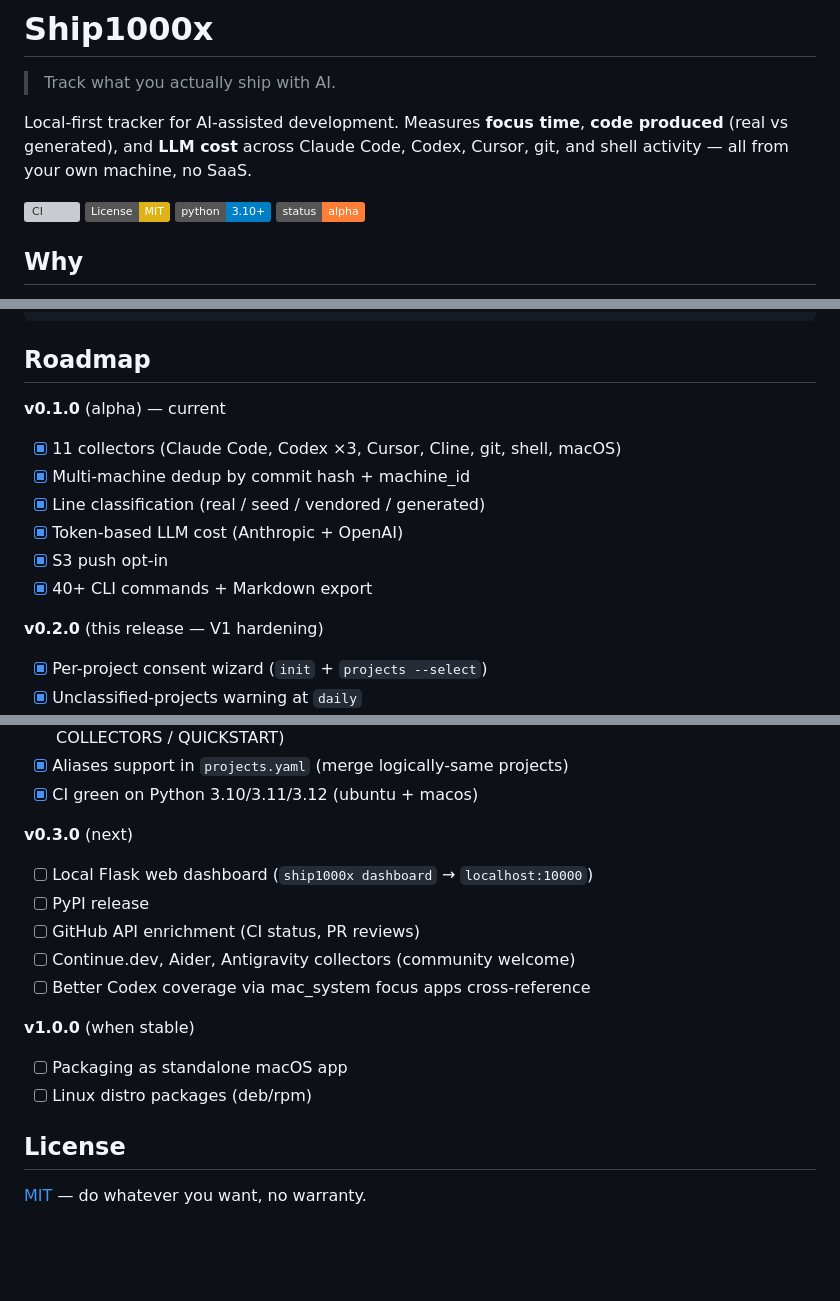
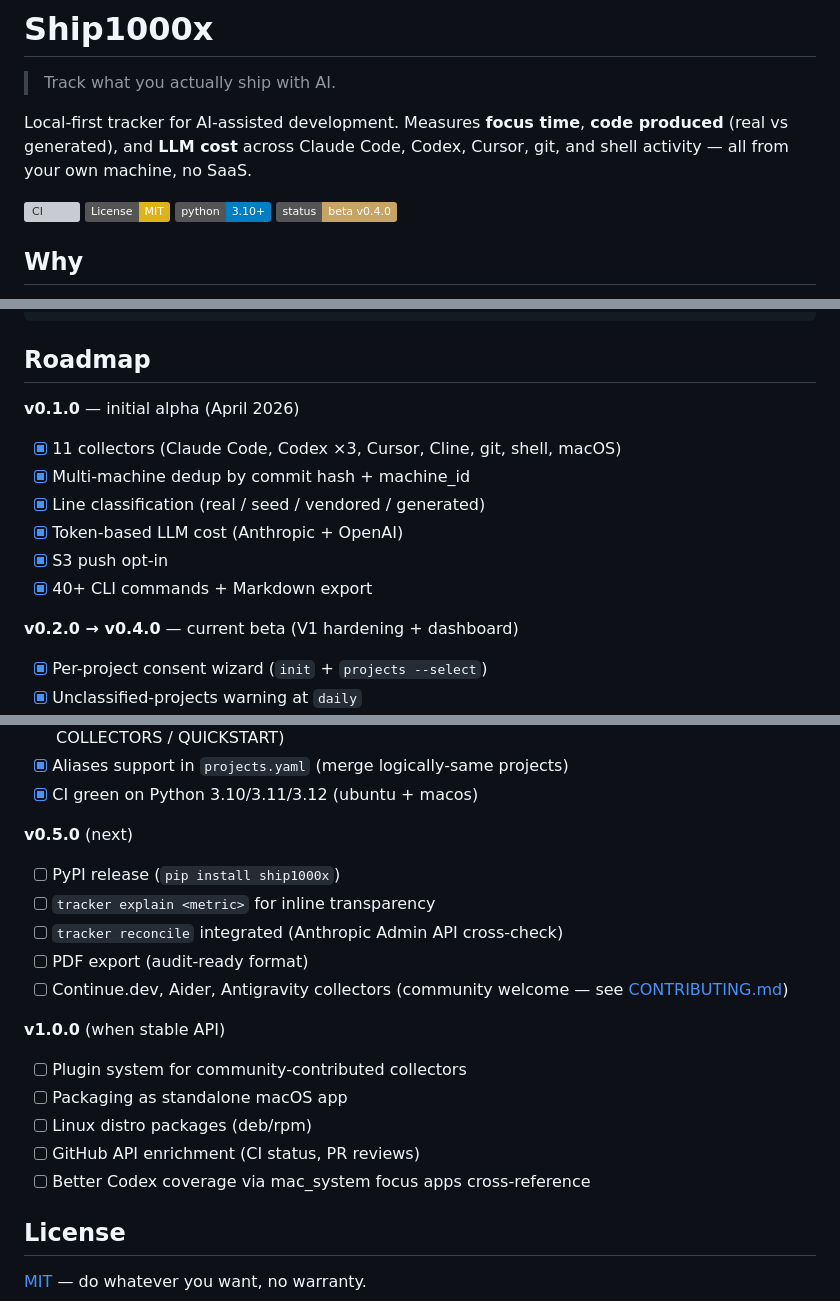
Before and after one commit to Mr1000xGrowth/ship1000x, a Markdown page: README.md, 3 parts joined by grey strips. Drawn GitHub-style; badges without logos; blank space fills up the shorter version; grey boxes are pictures that could not be loaded.

Commit message:
docs(readme): update version badges + roadmap for v0.4.0 beta
- Badge "alpha v0.1.0" → "beta v0.4.0" (with ambre color)
- "While in alpha (v0.1.0)" → "In beta (v0.4.0)"
- Roadmap : v0.1.0 = April 2026 historical, v0.2.0→v0.4.0 = current beta,
  v0.5.0 = next (PyPI + explain + reconcile + PDF + community collectors),
  v1.0.0 = stable API (plugin system + packaging)

Final pre-public release polish.

Co-Authored-By: Claude Opus 4.7 (1M context) <noreply@anthropic.com>

```diff
--- a/README.md
+++ b/README.md
@@ -9,7 +9,7 @@ Codex, Cursor, git, and shell activity — all from your own machine, no SaaS.
 [![CI](https://github.com/Mr1000xGrowth/ship1000x/actions/workflows/test.yml/badge.svg)](https://github.com/Mr1000xGrowth/ship1000x/actions/workflows/test.yml)
 [![License: MIT](https://img.shields.io/badge/License-MIT-yellow.svg)](LICENSE)
 [![Python 3.10+](https://img.shields.io/badge/python-3.10+-blue.svg)](https://www.python.org/downloads/)
-[![Status: Alpha](https://img.shields.io/badge/status-alpha-orange.svg)]()
+[![Status: Beta v0.4.0](https://img.shields.io/badge/status-beta%20v0.4.0-c8a464.svg)]()
 
 ## Why
 
@@ -219,7 +219,7 @@ ruff check .
 
 ## Roadmap
 
-**v0.1.0** (alpha) — current
+**v0.1.0** — initial alpha (April 2026)
 - [x] 11 collectors (Claude Code, Codex ×3, Cursor, Cline, git, shell, macOS)
 - [x] Multi-machine dedup by commit hash + machine_id
 - [x] Line classification (real / seed / vendored / generated)
@@ -227,7 +227,7 @@ ruff check .
 - [x] S3 push opt-in
 - [x] 40+ CLI commands + Markdown export
 
-**v0.2.0** (this release — V1 hardening)
+**v0.2.0 → v0.4.0** — current beta (V1 hardening + dashboard)
 - [x] Per-project consent wizard (`init` + `projects --select`)
 - [x] Unclassified-projects warning at `daily`
 - [x] Claude Code SSE chunks dedup by message.id (fixes ×2.49 overcount)
@@ -245,16 +245,19 @@ ruff check .
 - [x] Aliases support in `projects.yaml` (merge logically-same projects)
 - [x] CI green on Python 3.10/3.11/3.12 (ubuntu + macos)
 
-**v0.3.0** (next)
-- [ ] Local Flask web dashboard (`ship1000x dashboard` → `localhost:10000`)
-- [ ] PyPI release
-- [ ] GitHub API enrichment (CI status, PR reviews)
-- [ ] Continue.dev, Aider, Antigravity collectors (community welcome)
-- [ ] Better Codex coverage via mac_system focus apps cross-reference
+**v0.5.0** (next)
+- [ ] PyPI release (`pip install ship1000x`)
+- [ ] `tracker explain <metric>` for inline transparency
+- [ ] `tracker reconcile` integrated (Anthropic Admin API cross-check)
+- [ ] PDF export (audit-ready format)
+- [ ] Continue.dev, Aider, Antigravity collectors (community welcome — see [CONTRIBUTING.md](CONTRIBUTING.md))
 
-**v1.0.0** (when stable)
+**v1.0.0** (when stable API)
+- [ ] Plugin system for community-contributed collectors
 - [ ] Packaging as standalone macOS app
 - [ ] Linux distro packages (deb/rpm)
+- [ ] GitHub API enrichment (CI status, PR reviews)
+- [ ] Better Codex coverage via mac_system focus apps cross-reference
 
 ## License
 
```
Also changed, not shown: other parts of README.md (+1 -1 lines).
